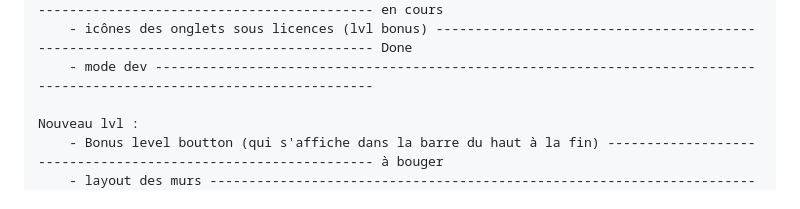
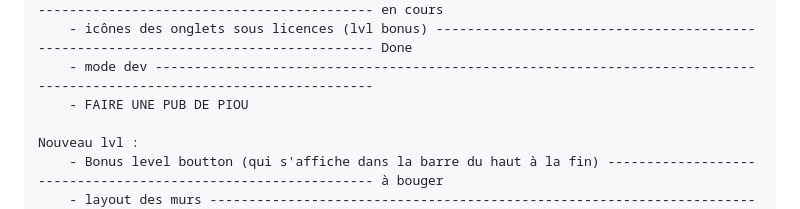
Before and after one commit to Orangetleman/PIOU, a Markdown page: README.md, the part around the change. GitHub-like rendering.

```diff
--- a/README.md
+++ b/README.md
@@ -15,6 +15,7 @@ MAJ 1.1 :
         - Ajouter des boutons pour se déplacer sur tel (mode tel) ------------------------------------------------------------------------- en cours
         - icônes des onglets sous licences (lvl bonus) ------------------------------------------------------------------------------------ Done
         - mode dev ------------------------------------------------------------------------------------------------------------------------
+        - FAIRE UNE PUB DE PIOU
 
     Nouveau lvl :
         - Bonus level boutton (qui s'affiche dans la barre du haut à la fin) -------------------------------------------------------------- à bouger
```
